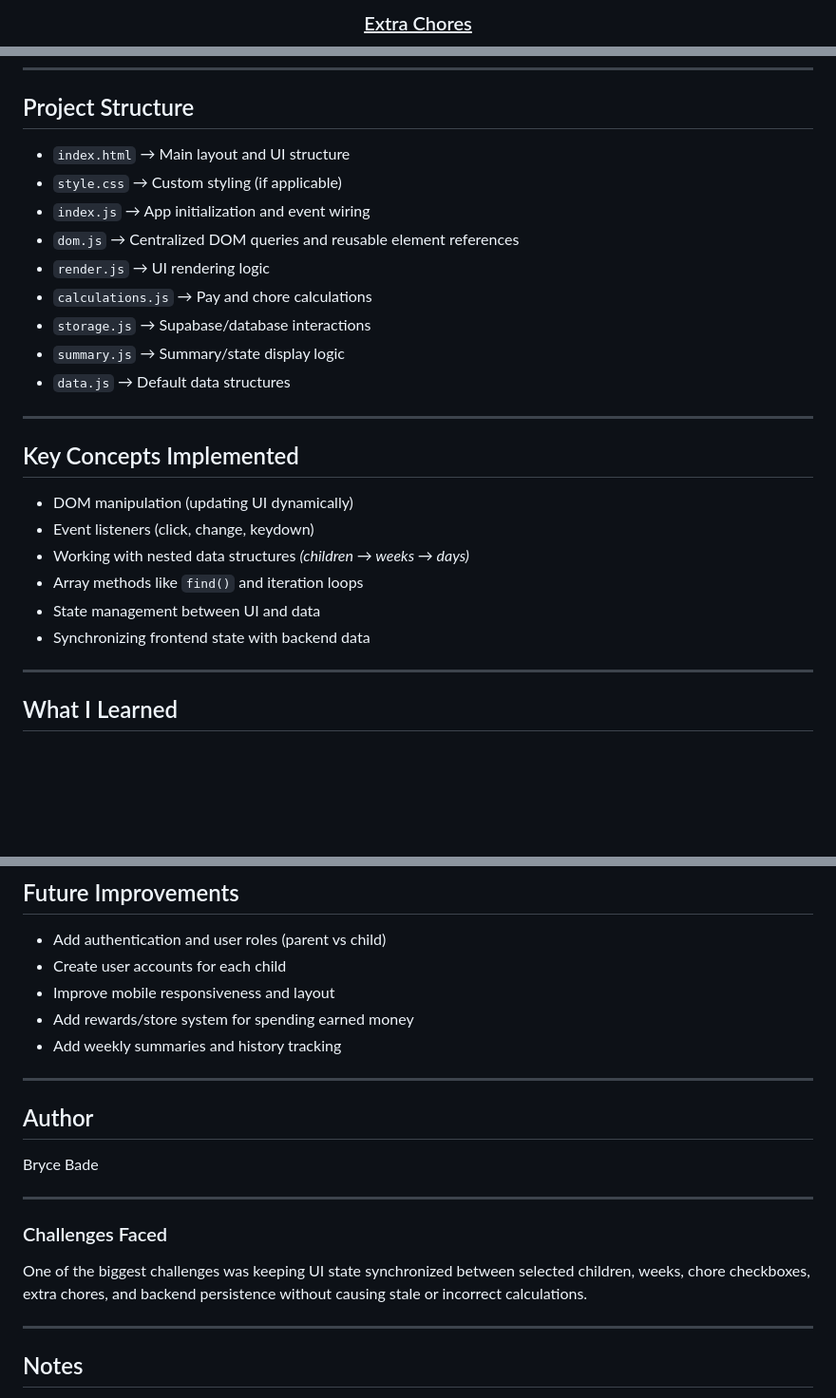
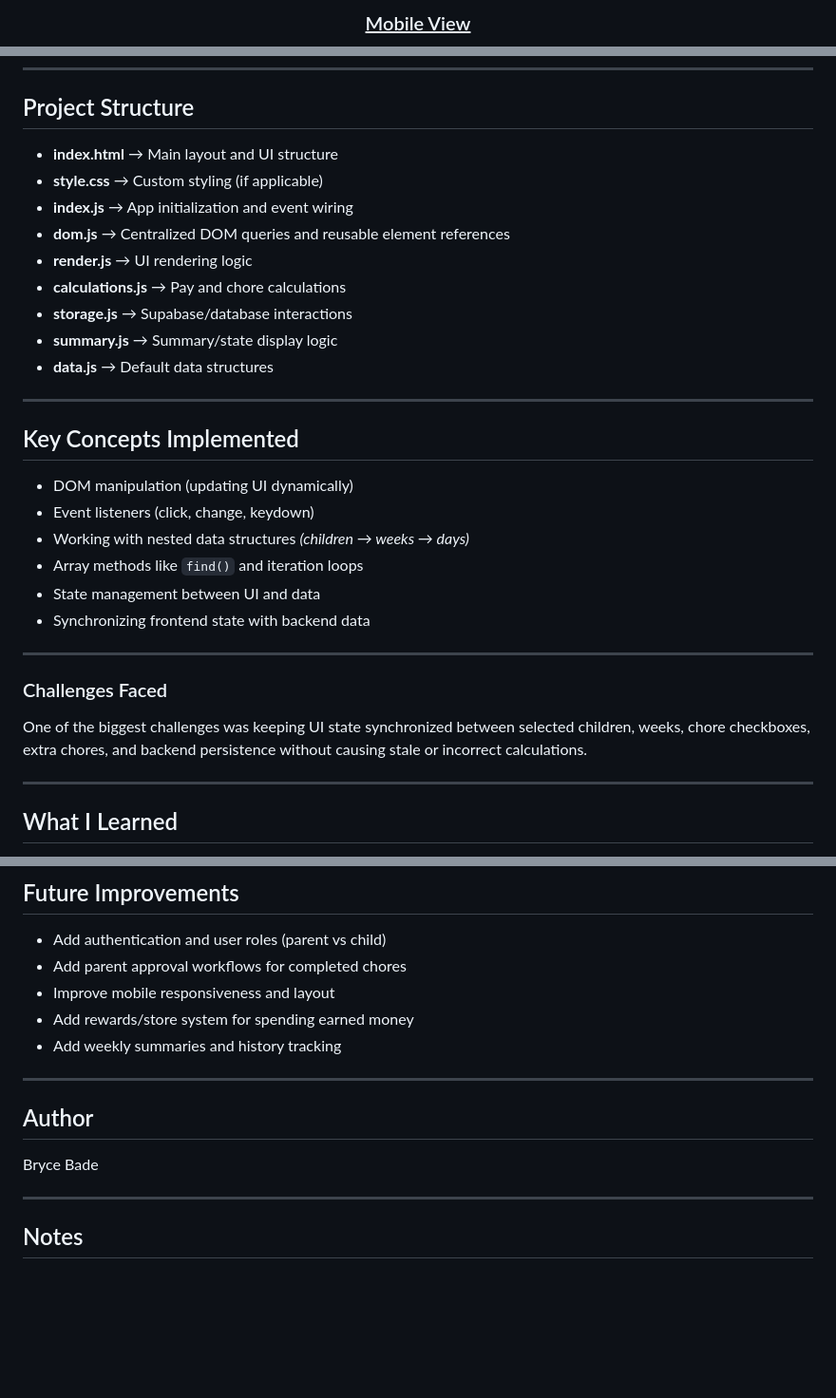
Before and after one commit to brycebade/Bade-Bucks-App, a Markdown page: README.md, 3 parts joined by grey strips. Shown at 95% size. GitHub-like rendering; blank space fills up the shorter version.

```diff
--- a/README.md
+++ b/README.md
@@ -20,5 +30,7 @@ Built to solve a real household workflow while practicing frontend architecture,
 </p>
 
-<h3 align="center"><u>Extra Chores</h3></u>
+<h3 align="center"><u>Mobile View</u></h3>
+
+<br>
 
 <p align="center">
@@ -81,15 +90,15 @@ This project is actively being refactored into smaller modules to improve mainta
 
 ## Project Structure
 
-* `index.html` → Main layout and UI structure
-* `style.css` → Custom styling (if applicable)
-* `index.js` → App initialization and event wiring
-* `dom.js` → Centralized DOM queries and reusable element references
-* `render.js` → UI rendering logic
-* `calculations.js` → Pay and chore calculations
-* `storage.js` → Supabase/database interactions
-* `summary.js` → Summary/state display logic
-* `data.js` → Default data structures
+* **index.html** → Main layout and UI structure
+* **style.css** → Custom styling (if applicable)
+* **index.js** → App initialization and event wiring
+* **dom.js** → Centralized DOM queries and reusable element references
+* **render.js** → UI rendering logic
+* **calculations.js** → Pay and chore calculations
+* **storage.js** → Supabase/database interactions
+* **summary.js** → Summary/state display logic
+* **data.js** → Default data structures
 
 ---
 
@@ -102,6 +111,12 @@ This project is actively being refactored into smaller modules to improve mainta
 * Array methods like `find()` and iteration loops
 * State management between UI and data
 * Synchronizing frontend state with backend data
+
+---
+
+### Challenges Faced
+
+One of the biggest challenges was keeping UI state synchronized between selected children, weeks, chore checkboxes, extra chores, and backend persistence without causing stale or incorrect calculations.
 
 ---
 
@@ -118,7 +133,7 @@ This project is actively being refactored into smaller modules to improve mainta
 ## Future Improvements
 
 * Add authentication and user roles (parent vs child)
-* Create user accounts for each child
+* Add parent approval workflows for completed chores
 * Improve mobile responsiveness and layout
 * Add rewards/store system for spending earned money
 * Add weekly summaries and history tracking
@@ -131,12 +146,6 @@ Bryce Bade
 
 ---
 
-### Challenges Faced
-
-One of the biggest challenges was keeping UI state synchronized between selected children, weeks, chore checkboxes, extra chores, and backend persistence without causing stale or incorrect calculations.
-
----
-
 ## Notes
 
 The goal of this project is to build a practical real-world application while improving software design, state management, and backend integration skills.
```
Also changed, not shown: other parts of README.md (+19 -12 lines).
